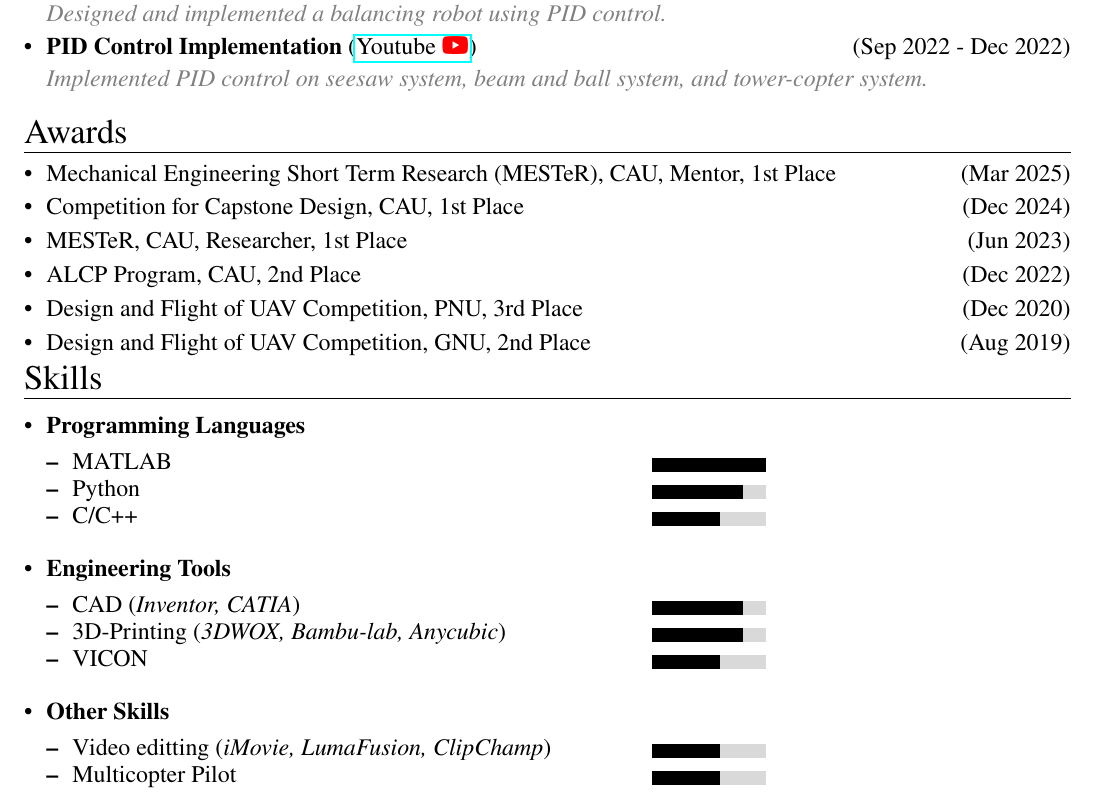
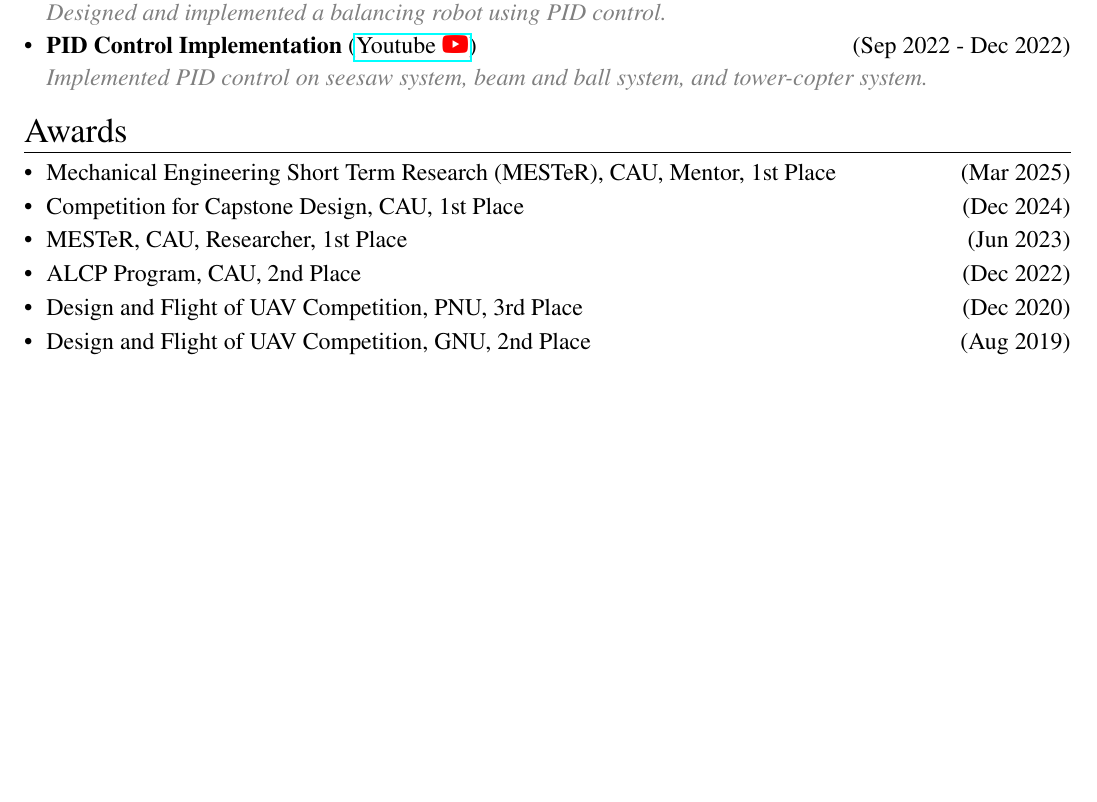
Before and after one commit to Woodaengtang/CV, a LaTeX CV (resume.tex): part of page 2 of 2, cut so that both start at the same text, the shorter picture padded with empty space. Compiled offline with pdfLaTeX.

Commit message:
feat: the orders are rearranged

```diff
--- a/resume.tex
+++ b/resume.tex
@@ -109,31 +90,3 @@
         \item Design and Flight of UAV Competition, GNU, 2nd Place \hfill (Aug 2019)
     \end{itemize}
 }
-\csection{\large{Skills}}{\small\noindent
-\begin{itemize}
-    \item \textbf{Programming Languages}
-    \begin{itemize}
-        \vspace{-0.3cm}
-        \item \skill{MATLAB}{5}
-        \vspace{-0.3cm}
-        \item \skill{Python}{4}
-        \vspace{-0.3cm}
-        \item \skill{C/C++}{3}
-    \end{itemize}
-    \item \textbf{Engineering Tools}
-    \begin{itemize}
-        \vspace{-0.3cm}
-        \item \skill{CAD (\textit{Inventor, CATIA})}{4}
-        \vspace{-0.3cm}
-        \item \skill{3D-Printing (\textit{3DWOX, Bambu-lab, Anycubic})}{4}
-        \vspace{-0.3cm}
-        \item \skill{VICON}{3}
-    \end{itemize}
-    \item \textbf{Other Skills}
-    \begin{itemize}
-        \vspace{-0.3cm}
-        \item \skill{Video editting (\textit{iMovie, LumaFusion, ClipChamp})}{3}
-        \vspace{-0.3cm}
-        \item \skill{Multicopter Pilot}{3}
-    \end{itemize}
-\end{itemize}
```
Also changed, not shown: resume.pdf, resume.tex (67 more changed lines).
